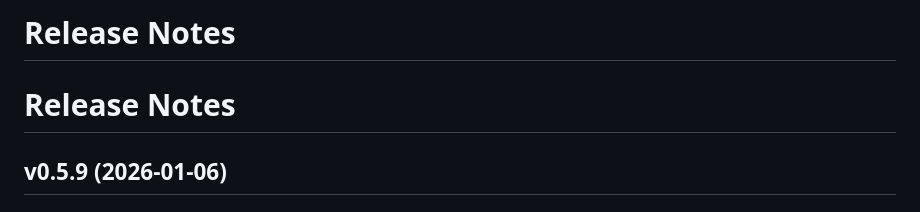
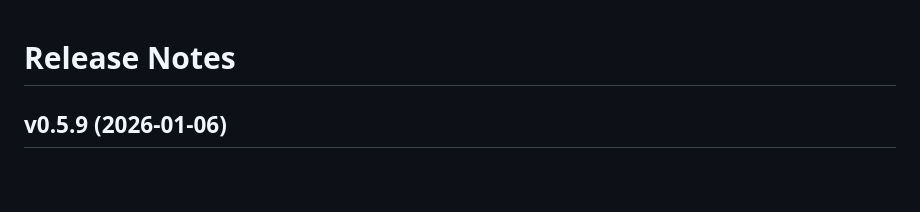
Before and after one commit to cccnam5158/sync-multi-chat, a Markdown page: RELEASE_NOTES.md, the part around the change. Rendered like a GitHub page; blank space fills up the shorter version.

Commit message:
chore: fix release notes header

```diff
--- a/RELEASE_NOTES.md
+++ b/RELEASE_NOTES.md
@@ -1,5 +1,3 @@
-# Release Notes
-
 # Release Notes
 
 ## v0.5.9 (2026-01-06)
```
